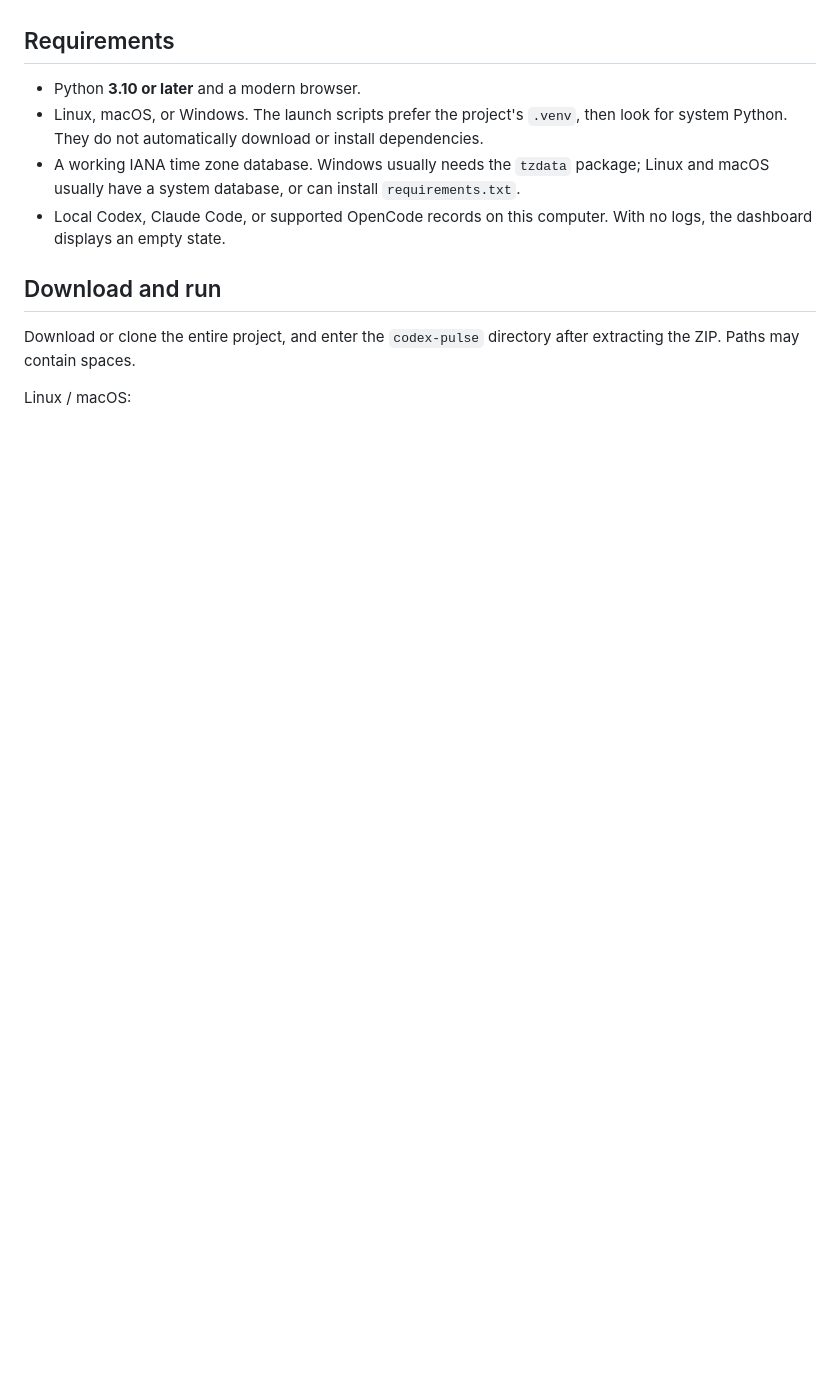
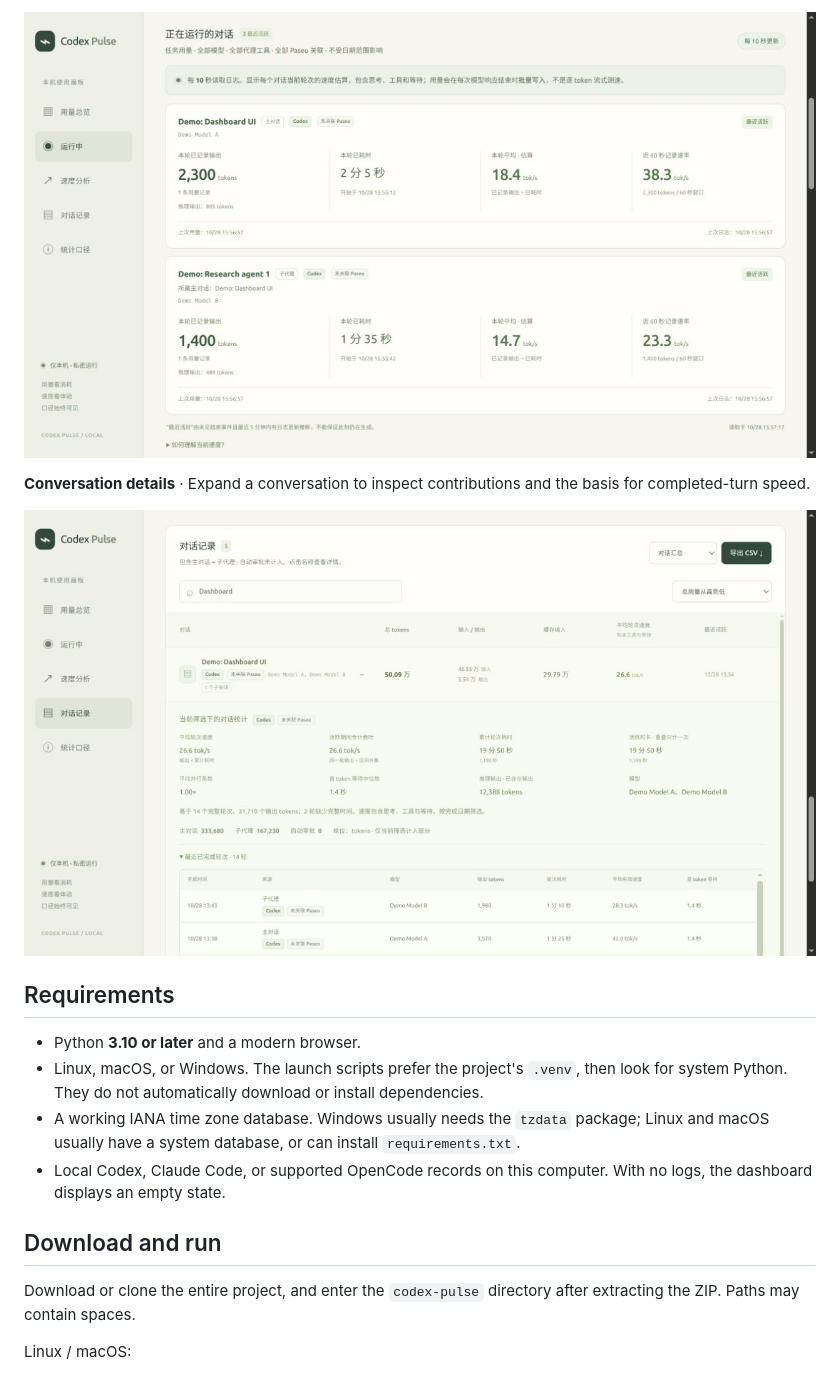
Before and after one commit to championsudo/codex-pulse, a Markdown page: README.en.md, the part around one of its changes. Drawn GitHub-style; pictures changed too: docs/images/conversation-details.jpg (added), docs/images/live-speed.jpg (added); blank space fills up the shorter version.

Commit message:
Showcase dashboard features with synthetic screenshots

```diff
--- a/README.en.md
+++ b/README.en.md
@@ -6,3 +21,8 @@ A local, read-only usage and speed dashboard for Codex, Claude Code and OpenCode
+![Live speed with synthetic data](docs/images/live-speed.jpg)
+
+**Conversation details** · Expand a conversation to inspect contributions and the basis for completed-turn speed.
+
+![Conversation details with synthetic data](docs/images/conversation-details.jpg)
 
 ## Requirements
 
```
Also changed, not shown: other parts of README.en.md (+15 -0 lines), README.md (+20 -0 lines), docs/images/overview.jpg (added), docs/images/usage-trends.jpg (added), 1 other file.
